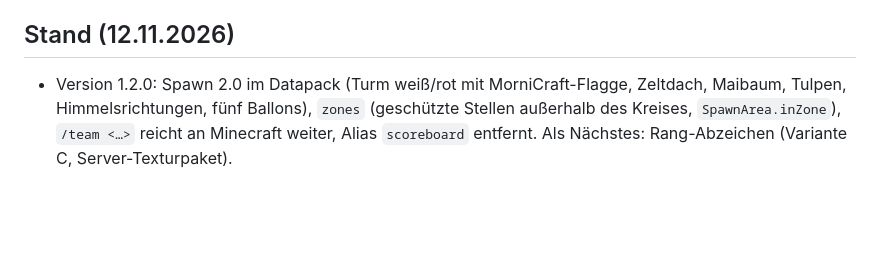
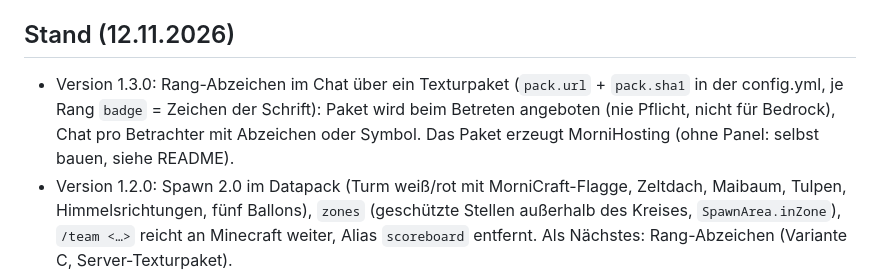
Before and after one commit to pmornhart/MorniCraft, a Markdown page: STAND.md, the part around the change. GitHub-like rendering; blank space fills up the shorter version.

```diff
--- a/STAND.md
+++ b/STAND.md
@@ -10,6 +10,7 @@
 
 ## Stand (12.11.2026)
 
+- Version 1.3.0: Rang-Abzeichen im Chat über ein Texturpaket (`pack.url` + `pack.sha1` in der config.yml, je Rang `badge` = Zeichen der Schrift): Paket wird beim Betreten angeboten (nie Pflicht, nicht für Bedrock), Chat pro Betrachter mit Abzeichen oder Symbol. Das Paket erzeugt MorniHosting (ohne Panel: selbst bauen, siehe README).
 - Version 1.2.0: Spawn 2.0 im Datapack (Turm weiß/rot mit MorniCraft-Flagge, Zeltdach, Maibaum, Tulpen, Himmelsrichtungen, fünf Ballons), `zones` (geschützte Stellen außerhalb des Kreises, `SpawnArea.inZone`), `/team <…>` reicht an Minecraft weiter, Alias `scoreboard` entfernt. Als Nächstes: Rang-Abzeichen (Variante C, Server-Texturpaket).
 - Version 1.1.1: Start-Elytra ohne Schub nach oben (Philip) – Flügel an, Gleiten mit eigenem Schwung; Hinweis „Spring ab und drück 2× Leertaste“.
 - Version 1.1.0: Ränge (`Ranks`, `DefaultRanks`): Symbol + Farbe im Chat (Renderer), in der Tab-Liste, über dem Kopf (Teams `mcr00…` auch auf den Leisten-Scoreboards) und in der Leiste, Rechte per PermissionAttachment (auch `minecraft.command.*`), `/team`. Standard: Owner, Admin, Moderator, Supporter, Builder, Media, VIP, Spieler (default). Mit Test-Spielern geprüft (siehe unten).
```
Also changed, not shown: README.md (+4 -0 lines), docs/releases/v1.3.0.md (added, +12 -0 lines), docs/bilder/abzeichen.png (added), 7 other files.
